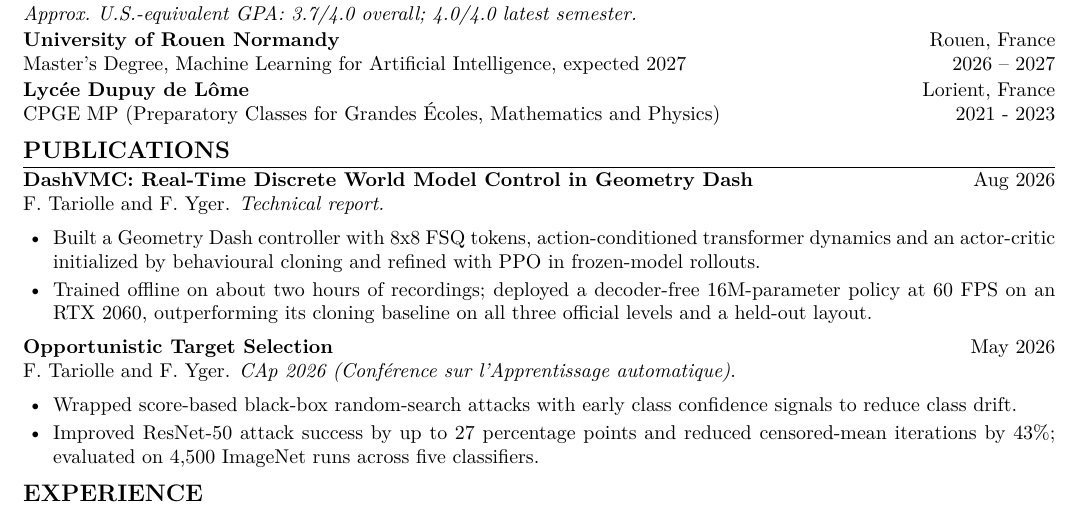
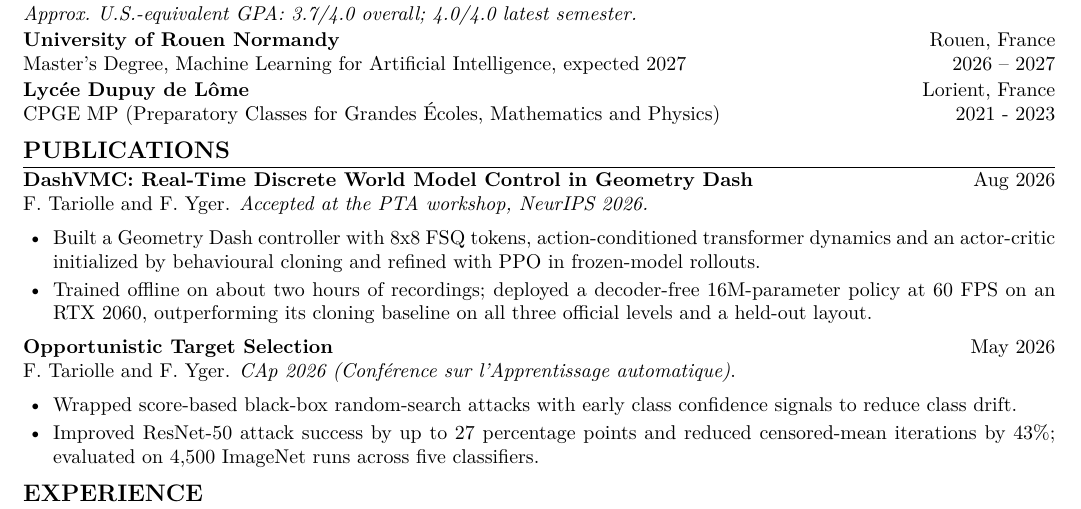
Before and after one commit to Tariolle/curriculum-vitae, a LaTeX document (main.tex): part of the page, cut so that both start at the same text. Compiled offline with pdfLaTeX.

Commit message:
docs: reflect DashVMC PTA workshop acceptance

```diff
--- a/main.tex
+++ b/main.tex
@@ -46,7 +46,7 @@ CPGE MP (Preparatory Classes for Grandes \'Ecoles, Mathematics and Physics) \hfi
 
 \section*{Publications}
 \textbf{\href{https://tariolle.github.io/dash-vmc/}{DashVMC: Real-Time Discrete World Model Control in Geometry Dash}} \hfill Aug 2026 \\
-F. Tariolle and F. Yger. \textit{Technical report.}
+F. Tariolle and F. Yger. \textit{Accepted at the \href{https://ptaworkshop.github.io/}{PTA workshop}, NeurIPS 2026.}
 \begin{itemize}[itemsep=2pt, topsep=3pt, parsep=0pt, leftmargin=15pt]
     \item Built a Geometry Dash controller with 8x8 FSQ tokens, action-conditioned transformer dynamics and an actor-critic initialized by behavioural cloning and refined with PPO in frozen-model rollouts.
     \item Trained offline on about two hours of recordings; deployed a decoder-free 16M-parameter policy at 60 FPS on an RTX 2060, outperforming its cloning baseline on all three official levels and a held-out layout.
```
Also changed, not shown: main.pdf.
